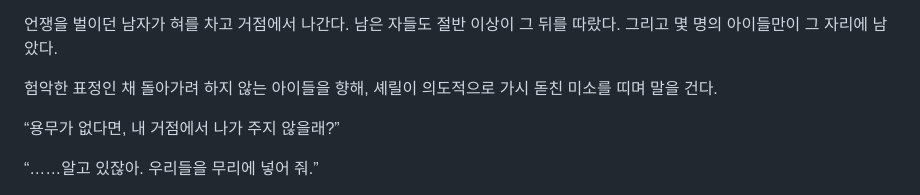
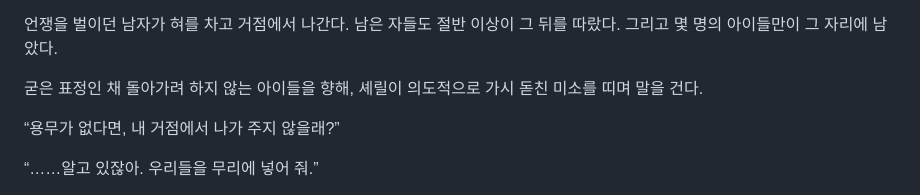
Before and after one commit to fluoxt/kkachi, a Markdown page: chapters/016.md, the part around the change. Drawn GitHub-style.

Commit message:
Auto sync: chapters/016.md

```diff
--- a/chapters/016.md
+++ b/chapters/016.md
@@ -403,7 +403,7 @@ final_status: approved
 남은 자들도 절반 이상이 그 뒤를 따랐다.
 그리고 몇 명의 아이들만이 그 자리에 남았다.
 
-험악한 표정인 채 돌아가려 하지 않는 아이들을 향해, 셰릴이 의도적으로 가시 돋친 미소를 띠며 말을 건다.
+굳은 표정인 채 돌아가려 하지 않는 아이들을 향해, 셰릴이 의도적으로 가시 돋친 미소를 띠며 말을 건다.
 
 “용무가 없다면, 내 거점에서 나가 주지 않을래?”
 
```
